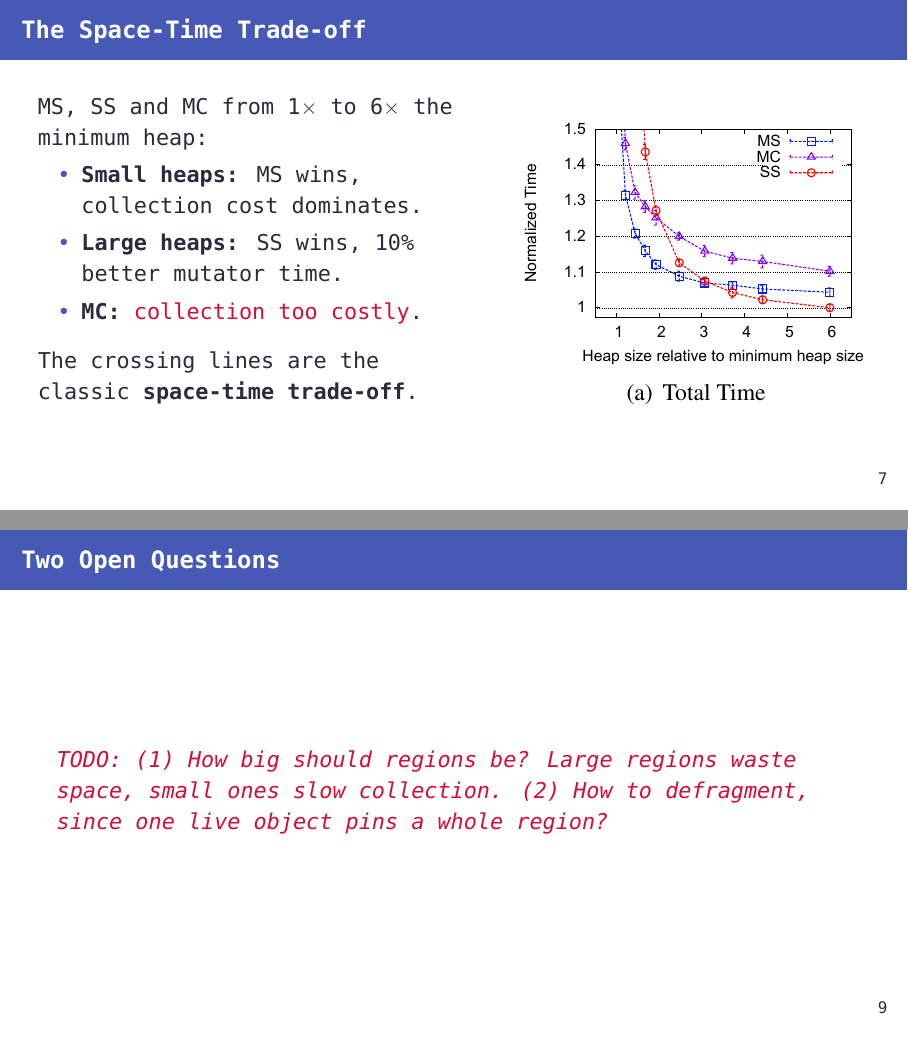
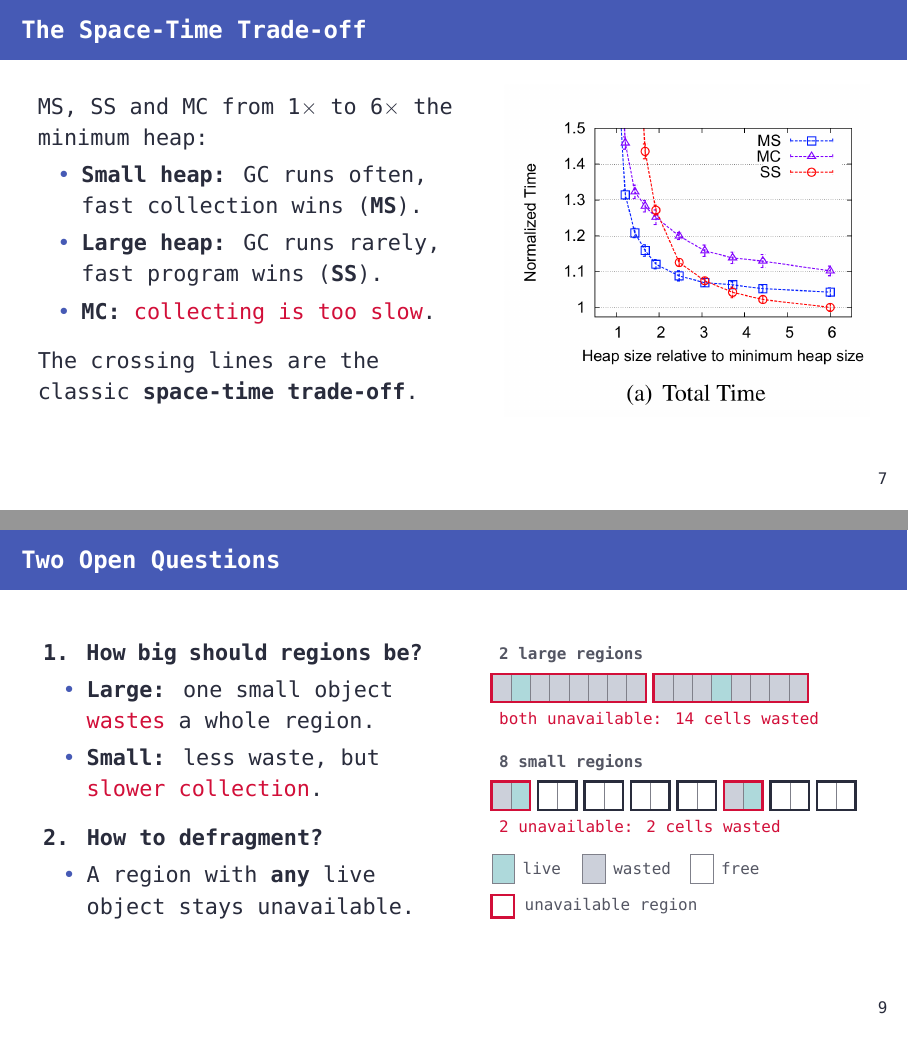
Before and after one commit to szbmrk/system-software-2026, LaTeX slides (presentation/latex/main.tex): pages 9 and 12 of 45, joined at a grey line. Compiled offline with XeLaTeX; a missing font is replaced by an installed copy or a similar font.

Commit message:
docs: two open questions slide

```diff
--- a/presentation/latex/main.tex
+++ b/presentation/latex/main.tex
@@ -313,9 +313,9 @@ Space Efficiency, Fast Collection, and Mutator Performance}
 			MS, SS and MC from 1$\times$ to 6$\times$ the minimum heap:
 
 			\begin{itemize}
-				\item \textbf{Small heaps:} MS wins, collection cost dominates.
-				\item \textbf{Large heaps:} SS wins, 10\% better mutator time.
-				\item \textbf{MC:} \alert{collection too costly}.
+				\item \textbf{Small heap:} GC runs often, fast collection wins (\textbf{MS}).
+				\item \textbf{Large heap:} GC runs rarely, fast program wins (\textbf{SS}).
+				\item \textbf{MC:} \alert{collecting is too slow}.
 			\end{itemize}
 
 			\medskip
@@ -324,7 +324,7 @@ Space Efficiency, Fast Collection, and Mutator Performance}
 
 		\begin{column}{0.46\textwidth}
 			\centering
-			\includegraphics[width=\linewidth]{figures/fig1a.pdf}
+			\includegraphics[width=\linewidth]{figures/fig1a.png}
 		\end{column}
 	\end{columns}
 \end{frame}
@@ -384,7 +384,87 @@ Space Efficiency, Fast Collection, and Mutator Performance}
 \end{frame}
 
 \begin{frame}{Two Open Questions}
-	\placeholder{(1) How big should regions be? Large regions waste space, small ones slow collection. (2) How to defragment, since one live object pins a whole region?}
+	\begin{columns}[c]
+		\begin{column}{0.5\textwidth}
+			\textbf{1. How big should regions be?}
+			\begin{itemize}
+				\item \textbf{Large:} one small object \alert{wastes} a whole region.
+				\item \textbf{Small:} less waste, but \alert{slower collection}.
+			\end{itemize}
+
+			\medskip
+			\textbf{2. How to defragment?}
+			\begin{itemize}
+				\item A region with \textbf{any} live object stays unavailable.
+			\end{itemize}
+		\end{column}
+
+		\begin{column}{0.48\textwidth}
+			\centering
+			\begin{tikzpicture}[
+					heapcell/.style={draw=themeText!60, minimum height=0.5cm, minimum width=0.34cm, inner sep=0pt, anchor=south west},
+					live/.style={heapcell, fill=themeExample!35},
+					dead/.style={heapcell, fill=themeTrack},
+					free/.style={heapcell, fill=white},
+					region/.style={draw=themeText, very thick},
+					unavail/.style={draw=themeAlert, very thick},
+					note/.style={font=\scriptsize, text=themeText!80}
+				]
+				\node[dead] at (0.00, 0) {};
+				\node[live] at (0.34, 0) {};
+				\node[dead] at (0.68, 0) {};
+				\node[dead] at (1.02, 0) {};
+				\node[dead] at (1.36, 0) {};
+				\node[dead] at (1.70, 0) {};
+				\node[dead] at (2.04, 0) {};
+				\node[dead] at (2.38, 0) {};
+				\draw[unavail] (0.00, 0) rectangle ++(2.72, 0.5);
+				\node[dead] at (2.86, 0) {};
+				\node[dead] at (3.20, 0) {};
+				\node[dead] at (3.54, 0) {};
+				\node[live] at (3.88, 0) {};
+				\node[dead] at (4.22, 0) {};
+				\node[dead] at (4.56, 0) {};
+				\node[dead] at (4.90, 0) {};
+				\node[dead] at (5.24, 0) {};
+				\draw[unavail] (2.86, 0) rectangle ++(2.72, 0.5);
+				\node[note, anchor=south west] at (0, 0.55) {\textbf{2 large regions}};
+				\node[note, anchor=north west] at (0, -0.05) {\alert{both unavailable: 14 cells wasted}};
+				\node[dead] at (0.00, -1.9) {};
+				\node[live] at (0.34, -1.9) {};
+				\draw[unavail] (0.00, -1.9) rectangle ++(0.68, 0.5);
+				\node[free] at (0.82, -1.9) {};
+				\node[free] at (1.16, -1.9) {};
+				\draw[region] (0.82, -1.9) rectangle ++(0.68, 0.5);
+				\node[free] at (1.64, -1.9) {};
+				\node[free] at (1.98, -1.9) {};
+				\draw[region] (1.64, -1.9) rectangle ++(0.68, 0.5);
+				\node[free] at (2.46, -1.9) {};
+				\node[free] at (2.80, -1.9) {};
+				\draw[region] (2.46, -1.9) rectangle ++(0.68, 0.5);
+				\node[free] at (3.28, -1.9) {};
+				\node[free] at (3.62, -1.9) {};
+				\draw[region] (3.28, -1.9) rectangle ++(0.68, 0.5);
+				\node[dead] at (4.10, -1.9) {};
+				\node[live] at (4.44, -1.9) {};
+				\draw[unavail] (4.10, -1.9) rectangle ++(0.68, 0.5);
+				\node[free] at (4.92, -1.9) {};
+				\node[free] at (5.26, -1.9) {};
+				\draw[region] (4.92, -1.9) rectangle ++(0.68, 0.5);
+				\node[free] at (5.74, -1.9) {};
+				\node[free] at (6.08, -1.9) {};
+				\draw[region] (5.74, -1.9) rectangle ++(0.68, 0.5);
+				\node[note, anchor=south west] at (0, -1.3499999999999999) {\textbf{8 small regions}};
+				\node[note, anchor=north west] at (0, -1.95) {\alert{2 unavailable: 2 cells wasted}};
+
+				\node[live, minimum width=0.4cm, label={[note]right:live}] at (0, -3.2) {};
+				\node[dead, minimum width=0.4cm, label={[note]right:wasted}] at (1.6, -3.2) {};
+				\node[free, minimum width=0.4cm, label={[note]right:free}] at (3.5, -3.2) {};
+				\draw[unavail] (0, -3.8) rectangle ++(0.4, 0.4);
+				\node[note, anchor=west] at (0.45, -3.6) {unavailable region};
+			\end{tikzpicture}
+		\end{column}
+	\end{columns}
 \end{frame}
 
 \begin{frame}{Blocks and Lines}
```
Also changed, not shown: presentation/latex/figures/fig1a.pdf (deleted), presentation/latex/figures/fig1a.png (added), presentation/latex/main.pdf.
